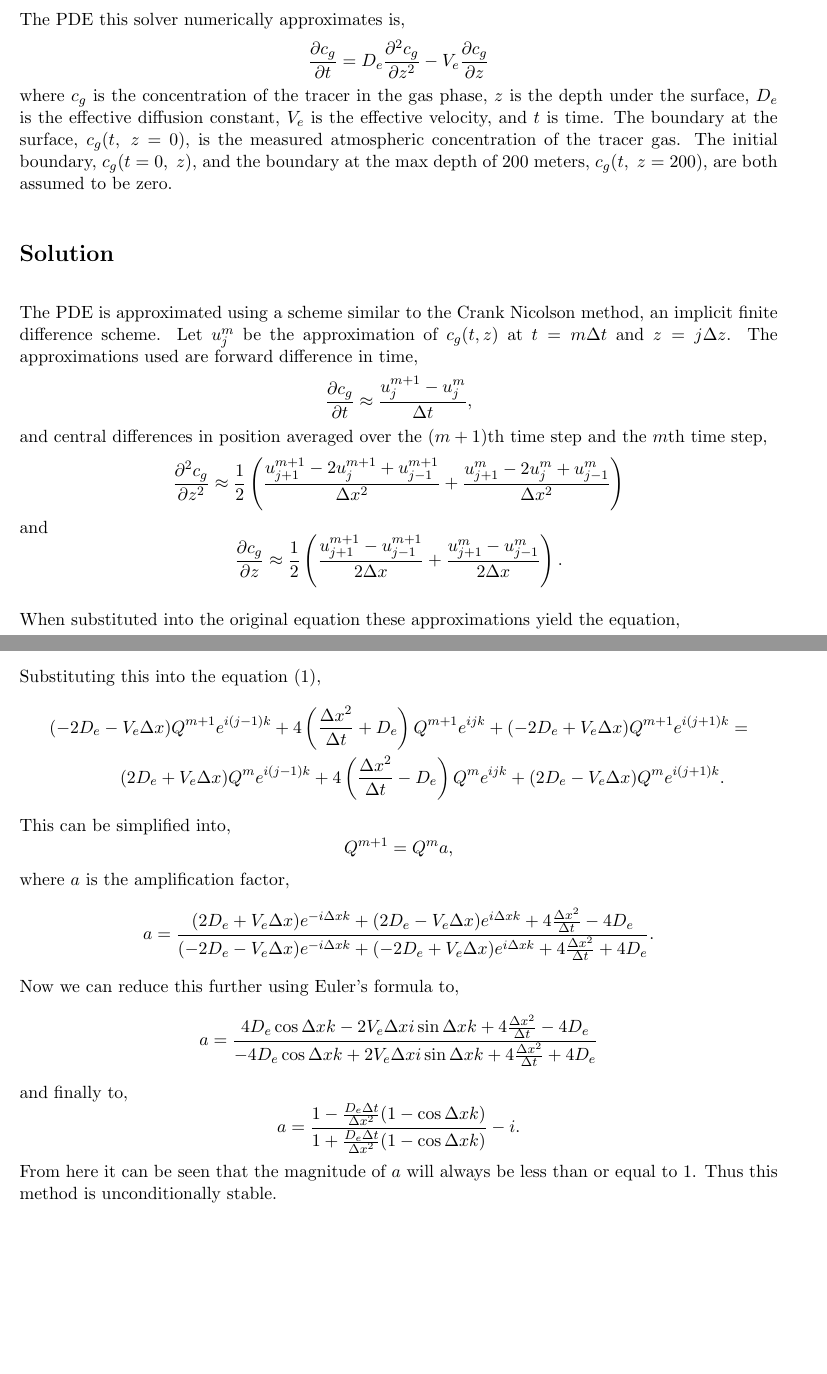
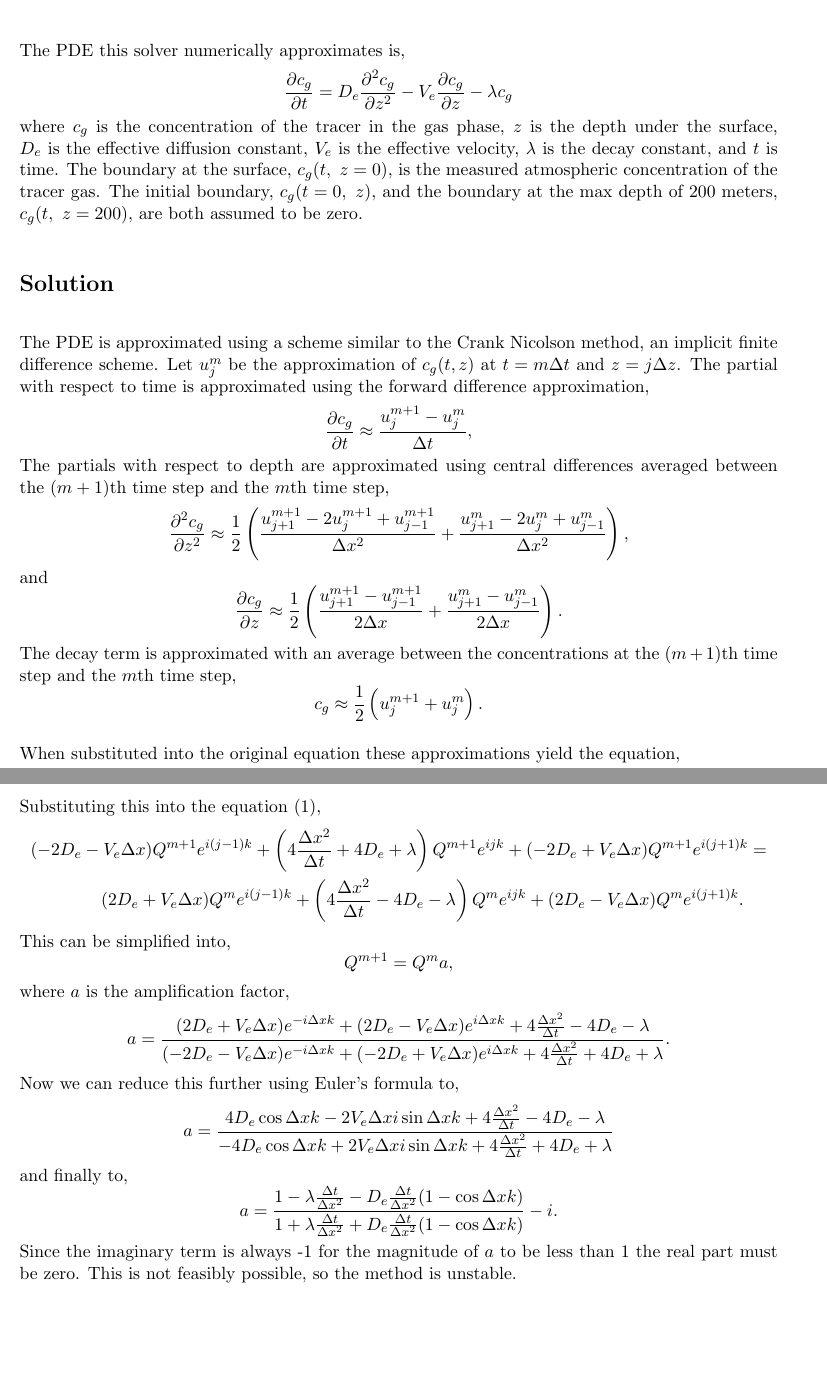
Before and after one commit to jeffrutledge/unsaturated_zone_gas_tracer, a LaTeX document (solver_method.tex): two parts of pages 1 and 2 of 2, joined at a grey line, cut so that both start at the same text, the shorter picture padded with empty space. Compiled offline with pdfLaTeX.

Commit message:
Fixed error in stability analysis, still worng I think

```diff
--- a/solver_method.tex
+++ b/solver_method.tex
@@ -18,24 +18,24 @@ The other functions use different schemes.
 
 The PDE this solver numerically approximates is,
 \[
-    \frac{\partial c_g}{\partial t} = D_e \frac{\partial^2 c_g}{\partial z^2} - V_e \frac{\partial c_g}{\partial z}
+    \frac{\partial c_g}{\partial t} = D_e \frac{\partial^2 c_g}{\partial z^2} - V_e \frac{\partial c_g}{\partial z} - \lambda c_g
 \]
-where $c_g$ is the concentration of the tracer in the gas phase, $z$ is the depth under the surface, $D_e$ is the effective diffusion constant, $V_e$ is the effective velocity, and $t$ is time.
+where $c_g$ is the concentration of the tracer in the gas phase, $z$ is the depth under the surface, $D_e$ is the effective diffusion constant, $V_e$ is the effective velocity, $\lambda$ is the decay constant, and $t$ is time.
 The boundary at the surface, $c_g(t,\ z = 0)$, is the measured atmospheric concentration of the tracer gas.
 The initial boundary, $c_g(t = 0,\ z)$, and the boundary at the max depth of 200 meters, $c_g(t,\ z = 200)$, are both assumed to be zero.
 
 \section*{Solution}
 The PDE is approximated using a scheme similar to the Crank Nicolson method, an implicit finite difference scheme.
 Let $u^m_j$ be the approximation of $c_g(t, z)$ at $t = m \Delta t$ and $z = j \Delta z$.
-The approximations used are forward difference in time,
+The partial with respect to time is approximated using the forward difference approximation,
 \[
     \frac{\partial c_g}{\partial t} \approx \frac{u^{m + 1}_j - u^m_j}{\Delta t},
 \]
-and central differences in position averaged over the $(m + 1)$th time step and the $m$th time step,
+The partials with respect to depth are approximated using central differences averaged between the $(m + 1)$th time step and the $m$th time step,
 \[
     \frac{\partial^2 c_g}{\partial z^2} \approx \frac{1}{2} \left(
         \frac{u^{m + 1}_{j + 1} - 2u^{m + 1}_j + u^{m + 1}_{j - 1}}{\Delta x^2} +
-    \frac{u^{m}_{j + 1} - 2u^{m}_j + u^{m}_{j - 1}}{\Delta x^2} \right)
+    \frac{u^{m}_{j + 1} - 2u^{m}_j + u^{m}_{j - 1}}{\Delta x^2} \right),
 \]
 and
 \[
@@ -43,19 +43,25 @@ and
         \frac{u^{m + 1}_{j + 1} - u^{m + 1}_{j - 1}}{2\Delta x} +
     \frac{u^{m}_{j + 1} - u^{m}_{j - 1}}{2\Delta x} \right).
 \]
+The decay term is approximated with an average between the concentrations at the $(m + 1)$th time step and the $m$th time step,
+\[
+    c_g \approx \frac{1}{2} \left( u^{m+1}_{j} + u^m_j \right).
+\]
 
 When substituted into the original equation these approximations yield the equation,
 \[
-    \frac{u^{m + 1}_j - u^m_j}{\Delta t} = \frac{1}{2} \left(
-        D_e\frac{u^{m + 1}_{j + 1} - 2u^{m + 1}_j + u^{m + 1}_{j - 1} + u^{m}_{j + 1} - 2u^{m}_j + u^{m}_{j - 1}}{\Delta x^2} -
-    V_e\frac{u^{m + 1}_{j + 1} - u^{m + 1}_{j - 1} + u^{m}_{j + 1} - u^{m}_{j - 1}}{2\Delta x} \right).
+    \begin{split}
+        \frac{u^{m + 1}_j - u^m_j}{\Delta t} = &\frac{1}{2} \left(
+            D_e\frac{u^{m + 1}_{j + 1} - 2u^{m + 1}_j + u^{m + 1}_{j - 1} + u^{m}_{j + 1} - 2u^{m}_j + u^{m}_{j - 1}}{\Delta x^2} - \right. \\
+            &\qquad\qquad \left. V_e\frac{u^{m + 1}_{j + 1} - u^{m + 1}_{j - 1} + u^{m}_{j + 1} - u^{m}_{j - 1}}{2\Delta x} - \lambda(u^{m + 1}_j + u^m_j) \right).
+    \end{split}
 \]
 This can be and rearranged into the equation,
 \begin{equation}
     \label{eq:iterative_solution}
     \begin{split}
-        &(-2D_e - V_e\Delta x)u^{m + 1}_{j -1} + 4\left(\frac{\Delta x^2}{\Delta t} + D_e\right)u^{m + 1}_j + (-2D_e + V_e \Delta x) u^{m + 1}_{j + 1} = \\
-        &\qquad\qquad (2D_e + V_e\Delta x)u^{m}_{j -1} + 4\left(\frac{\Delta x^2}{\Delta t} - D_e\right)u^{m}_j + (2D_e - V_e \Delta x) u^{m}_{j + 1}.
+        &(-2D_e - V_e\Delta x)u^{m + 1}_{j -1} + \left(4\frac{\Delta x^2}{\Delta t} + 4D_e + \lambda\right)u^{m + 1}_j + (-2D_e + V_e \Delta x) u^{m + 1}_{j + 1} = \\
+        &\qquad\qquad (2D_e + V_e\Delta x)u^{m}_{j -1} + \left(4\frac{\Delta x^2}{\Delta t} - 4D_e - \lambda\right)u^{m}_j + (2D_e - V_e \Delta x) u^{m}_{j + 1}.
     \end{split}
 \end{equation}
 This gives a system of equations that may be solved using a tridiagonal matrix.
@@ -78,8 +84,8 @@ where $Q^m$ is the magnitude at the $m$th time step, $k$ is frequency, and $i$ i
 Substituting this into the equation (\ref{eq:iterative_solution}),
 \[
     \begin{split}
-        &(-2D_e - V_e\Delta x)Q^{m + 1}e^{i(j - 1)k} + 4\left(\frac{\Delta x^2}{\Delta t} + D_e\right)Q^{m + 1}e^{ijk} + (-2D_e + V_e \Delta x) Q^{m + 1}e^{i(j + 1)k} = \\
-        &\qquad\qquad (2D_e + V_e\Delta x)Q^me^{i(j - 1)k} + 4\left(\frac{\Delta x^2}{\Delta t} - D_e\right)Q^me^{ijk} + (2D_e - V_e \Delta x) Q^me^{i(j + 1)k}.
+        &(-2D_e - V_e\Delta x)Q^{m + 1}e^{i(j - 1)k} + \left(4\frac{\Delta x^2}{\Delta t} + 4D_e + \lambda\right)Q^{m + 1}e^{ijk} + (-2D_e + V_e \Delta x) Q^{m + 1}e^{i(j + 1)k} = \\
+        &\qquad\qquad (2D_e + V_e\Delta x)Q^me^{i(j - 1)k} + \left(4\frac{\Delta x^2}{\Delta t} - 4D_e - \lambda\right)Q^me^{ijk} + (2D_e - V_e \Delta x) Q^me^{i(j + 1)k}.
     \end{split}
 \]
 This can be simplified into,
@@ -88,20 +94,20 @@ This can be simplified into,
 \]
 where $a$ is the amplification factor,
 \[
-    a = \frac{(2D_e + V_e\Delta x)e^{-i\Delta xk} + (2D_e - V_e\Delta x)e^{i\Delta xk} + 4\frac{\Delta x^2}{\Delta t} - 4D_e}
-    {(-2D_e - V_e\Delta x)e^{-i\Delta xk} + (-2D_e + V_e\Delta x)e^{i\Delta xk} + 4\frac{\Delta x^2}{\Delta t} + 4D_e}.
+    a = \frac{(2D_e + V_e\Delta x)e^{-i\Delta xk} + (2D_e - V_e\Delta x)e^{i\Delta xk} + 4\frac{\Delta x^2}{\Delta t} - 4D_e - \lambda}
+    {(-2D_e - V_e\Delta x)e^{-i\Delta xk} + (-2D_e + V_e\Delta x)e^{i\Delta xk} + 4\frac{\Delta x^2}{\Delta t} + 4D_e + \lambda}.
 \]
 Now we can reduce this further using Euler's formula to,
 \[
-    a = \frac{4D_e\cos\Delta xk - 2V_e\Delta xi\sin \Delta x k + 4\frac{\Delta x^2}{\Delta t} - 4D_e}
-    {-4D_e\cos\Delta xk + 2V_e\Delta xi\sin \Delta x k + 4\frac{\Delta x^2}{\Delta t} + 4D_e}
+    a = \frac{4D_e\cos\Delta xk - 2V_e\Delta xi\sin \Delta x k + 4\frac{\Delta x^2}{\Delta t} - 4D_e - \lambda}
+    {-4D_e\cos\Delta xk + 2V_e\Delta xi\sin \Delta x k + 4\frac{\Delta x^2}{\Delta t} + 4D_e + \lambda}
 \]
 and finally to,
 \[
-    a = \frac{1 - \frac{D_e\Delta t}{\Delta x^2} (1 - \cos\Delta x k)}
-    {1 + \frac{D_e\Delta t}{\Delta x^2} (1 - \cos\Delta x k)} - i.
+    a = \frac{1 - \lambda\frac{\Delta t}{\Delta x^2} - D_e\frac{\Delta t}{\Delta x^2} (1 - \cos\Delta x k)}
+    {1 + \lambda\frac{\Delta t}{\Delta x^2} + D_e\frac{\Delta t}{\Delta x^2} (1 - \cos\Delta x k)} - i.
 \]
-From here it can be seen that the magnitude of $a$ will always be less than or equal to 1.
-Thus this method is unconditionally stable.
+Since the imaginary term is always -1 for the magnitude of $a$ to be less than 1 the real part must be zero.
+This is not feasibly possible, so the method is unstable.
 
 \end{document}
```
Also changed, not shown: solver_method.pdf.
